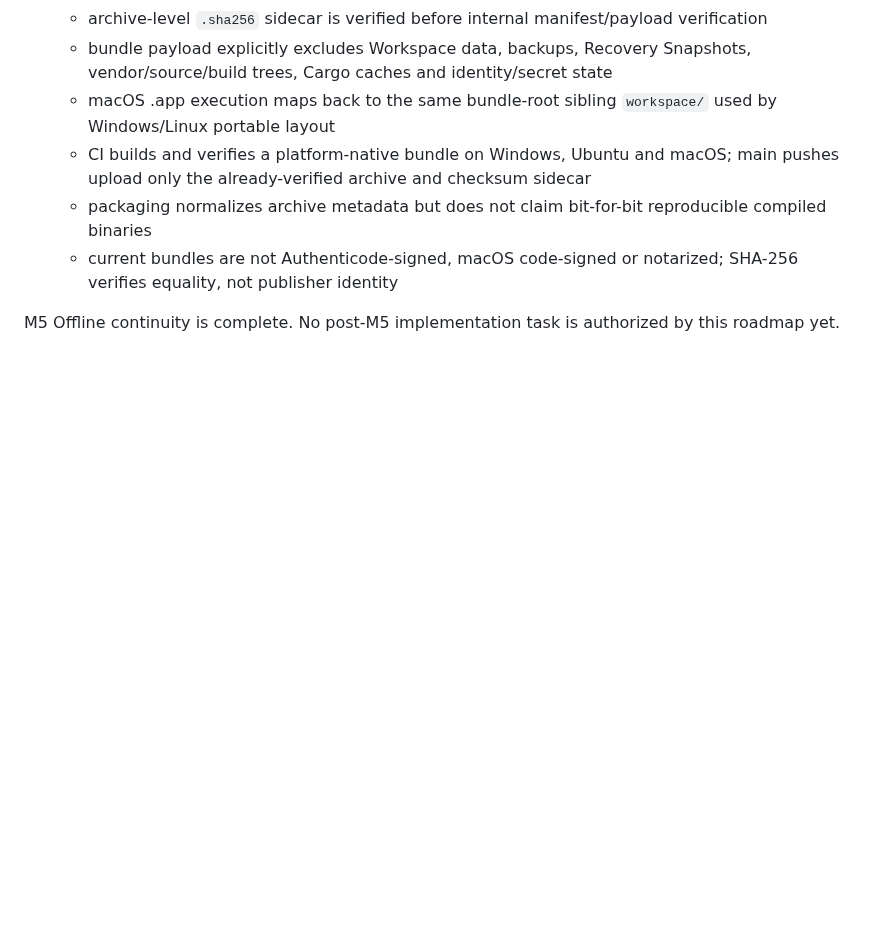
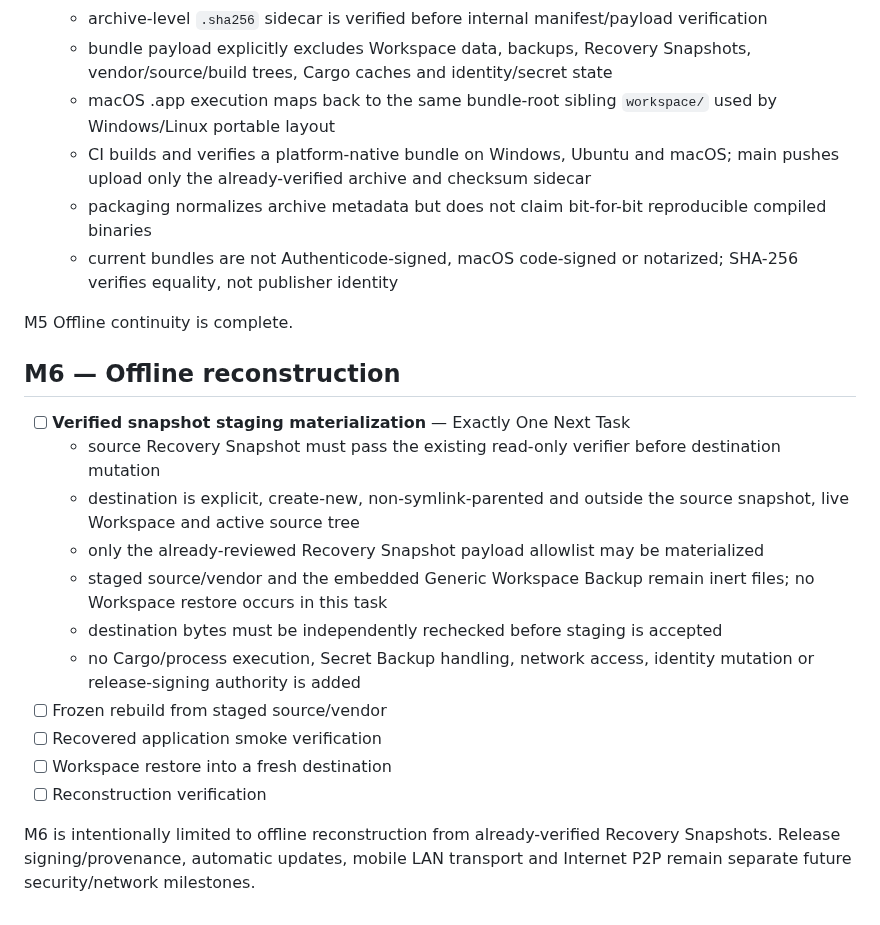
Before and after one commit to E20C1/dangomushi-usb, a Markdown page: docs/ROADMAP.md, the part around the change. Drawn GitHub-style; blank space fills up the shorter version.

Commit message:
docs: authorize M6 offline reconstruction roadmap

```diff
--- a/docs/ROADMAP.md
+++ b/docs/ROADMAP.md
@@ -321,4 +321,20 @@ M3's transport-independent security and handoff boundaries are now complete. Any
   - packaging normalizes archive metadata but does not claim bit-for-bit reproducible compiled binaries
   - current bundles are not Authenticode-signed, macOS code-signed or notarized; SHA-256 verifies equality, not publisher identity
 
-M5 Offline continuity is complete. No post-M5 implementation task is authorized by this roadmap yet.
+M5 Offline continuity is complete.
+
+## M6 — Offline reconstruction
+
+- [ ] **Verified snapshot staging materialization** — Exactly One Next Task
+  - source Recovery Snapshot must pass the existing read-only verifier before destination mutation
+  - destination is explicit, create-new, non-symlink-parented and outside the source snapshot, live Workspace and active source tree
+  - only the already-reviewed Recovery Snapshot payload allowlist may be materialized
+  - staged source/vendor and the embedded Generic Workspace Backup remain inert files; no Workspace restore occurs in this task
+  - destination bytes must be independently rechecked before staging is accepted
+  - no Cargo/process execution, Secret Backup handling, network access, identity mutation or release-signing authority is added
+- [ ] Frozen rebuild from staged source/vendor
+- [ ] Recovered application smoke verification
+- [ ] Workspace restore into a fresh destination
+- [ ] Reconstruction verification
+
+M6 is intentionally limited to offline reconstruction from already-verified Recovery Snapshots. Release signing/provenance, automatic updates, mobile LAN transport and Internet P2P remain separate future security/network milestones.
```
